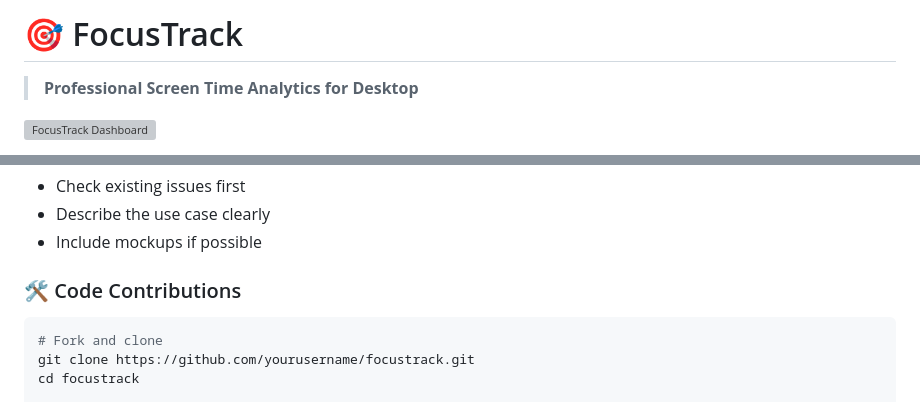
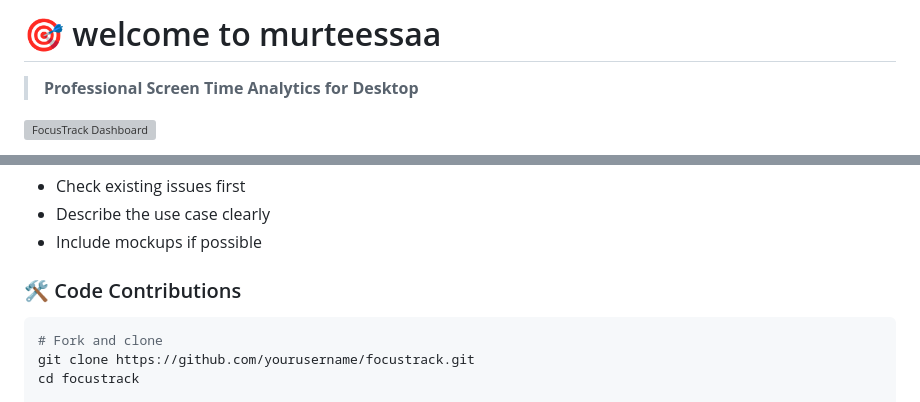
Before and after one commit to AnexDev1/focustrack, a Markdown page: README.md, 2 parts joined by grey strips. GitHub-like rendering; grey boxes are pictures that could not be loaded.

Commit message:
Murteessaa

````diff
--- a/README.md
+++ b/README.md
@@ -1,4 +1,4 @@
-# 🎯 FocusTrack
+# 🎯 welcome to murteessaa
 
 > **Professional Screen Time Analytics for Desktop**
 
@@ -176,7 +176,7 @@ We welcome contributions! Here's how you can help:
 - Include mockups if possible
 
 ### 🛠️ Code Contributions
-```bash
+```bash murteessaa alaafii
 # Fork and clone
 git clone https://github.com/yourusername/focustrack.git
 cd focustrack
````
